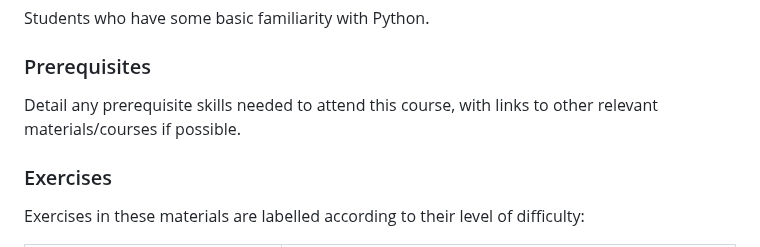
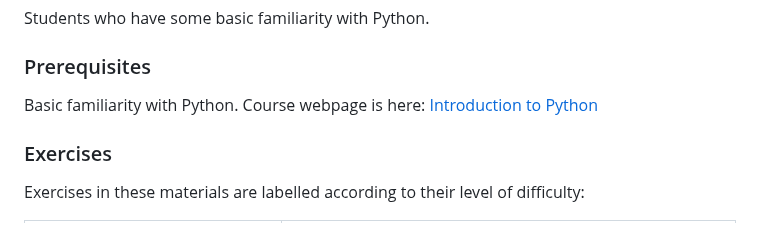
Before and after one commit to neelsoumya/ml-unsupervised, a Markdown page: index.md, the part around the change. Rendered like a GitHub page.

```diff
--- a/index.md
+++ b/index.md
@@ -104,8 +104,8 @@ Students who have some basic familiarity with Python.
 
 ### Prerequisites
 
-Detail any prerequisite skills needed to attend this course, with links to other relevant materials/courses if possible.
-
+Basic familiarity with Python. Course webpage is here:
+[Introduction to Python](https://cambiotraining.github.io/data-analysis-in-r-and-python/)
 
 <!-- Training Developer note: comment the following section out if you did not assign levels to your exercises -->
 ### Exercises
```
